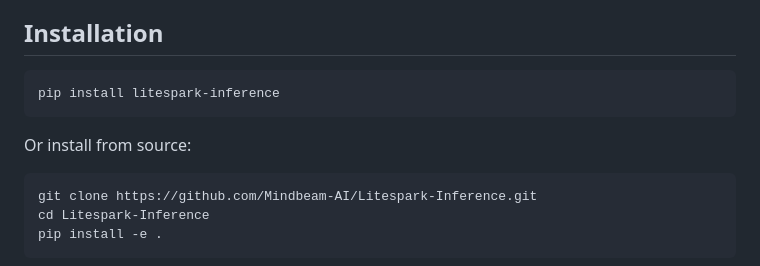
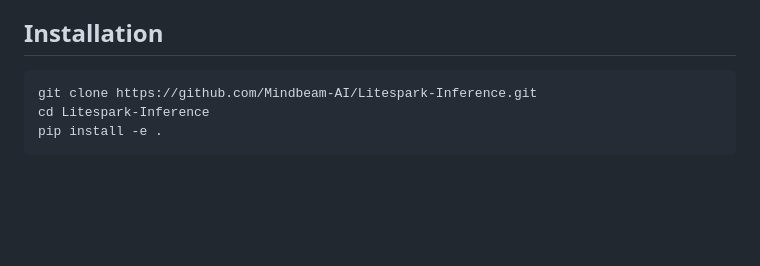
Before and after one commit to Mindbeam-AI/Litespark-Inference, a Markdown page: README.md, the part around the change. GitHub-like rendering; blank space fills up the shorter version.

Commit message:
Remove PyPI install instruction since package is not published
Users should install from source via git clone + pip install -e .

````diff
--- a/README.md
+++ b/README.md
@@ -126,12 +126,6 @@ We benchmarked Litespark-Inference against Microsoft's BitNet.cpp v2 using their
 ## Installation
 
 ```bash
-pip install litespark-inference
-```
-
-Or install from source:
-
-```bash
 git clone https://github.com/Mindbeam-AI/Litespark-Inference.git
 cd Litespark-Inference
 pip install -e .
````
